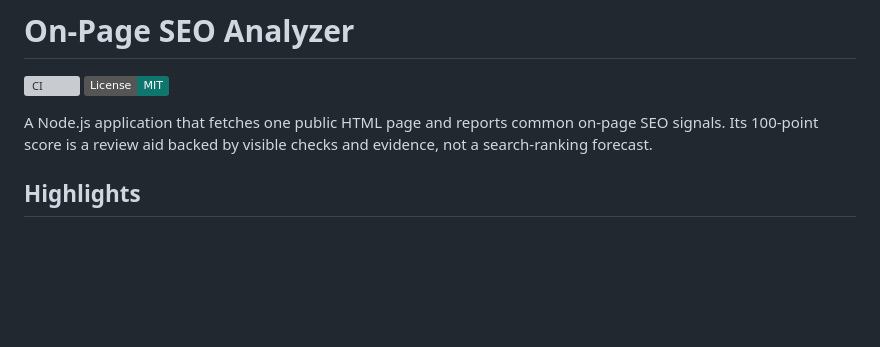
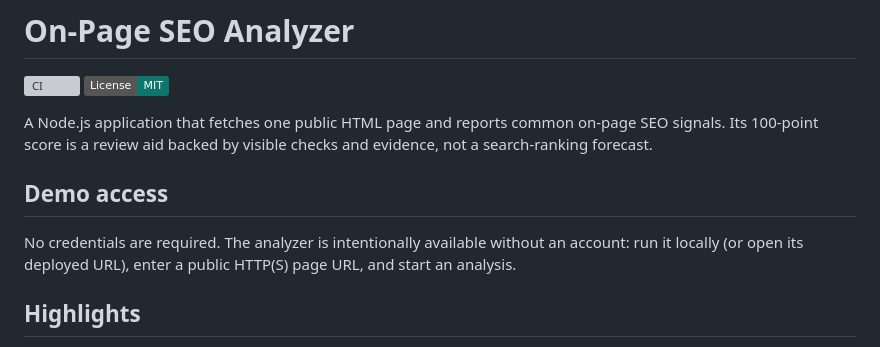
Before and after one commit to filipkonecny06/seo-analyzer, a Markdown page: README.md, the part around the change. GitHub-like rendering; badges without logos; blank space fills up the shorter version; grey boxes are pictures that could not be loaded.

Commit message:
docs: clarify credential-free demo access

```diff
--- a/README.md
+++ b/README.md
@@ -5,6 +5,11 @@
 
 A Node.js application that fetches one public HTML page and reports common on-page SEO signals. Its
 100-point score is a review aid backed by visible checks and evidence, not a search-ranking forecast.
+
+## Demo access
+
+No credentials are required. The analyzer is intentionally available without an account: run it
+locally (or open its deployed URL), enter a public HTTP(S) page URL, and start an analysis.
 
 ## Highlights
 
```
